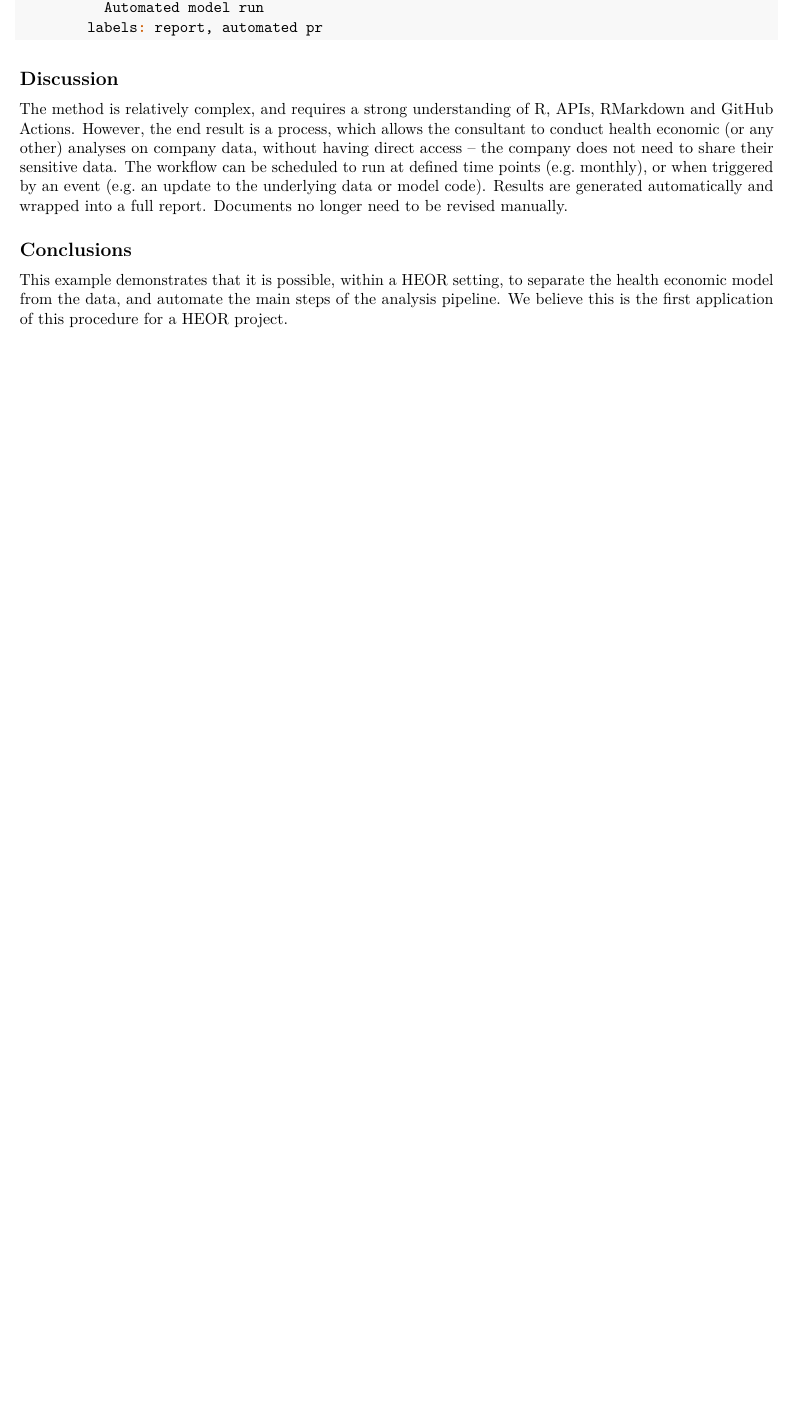
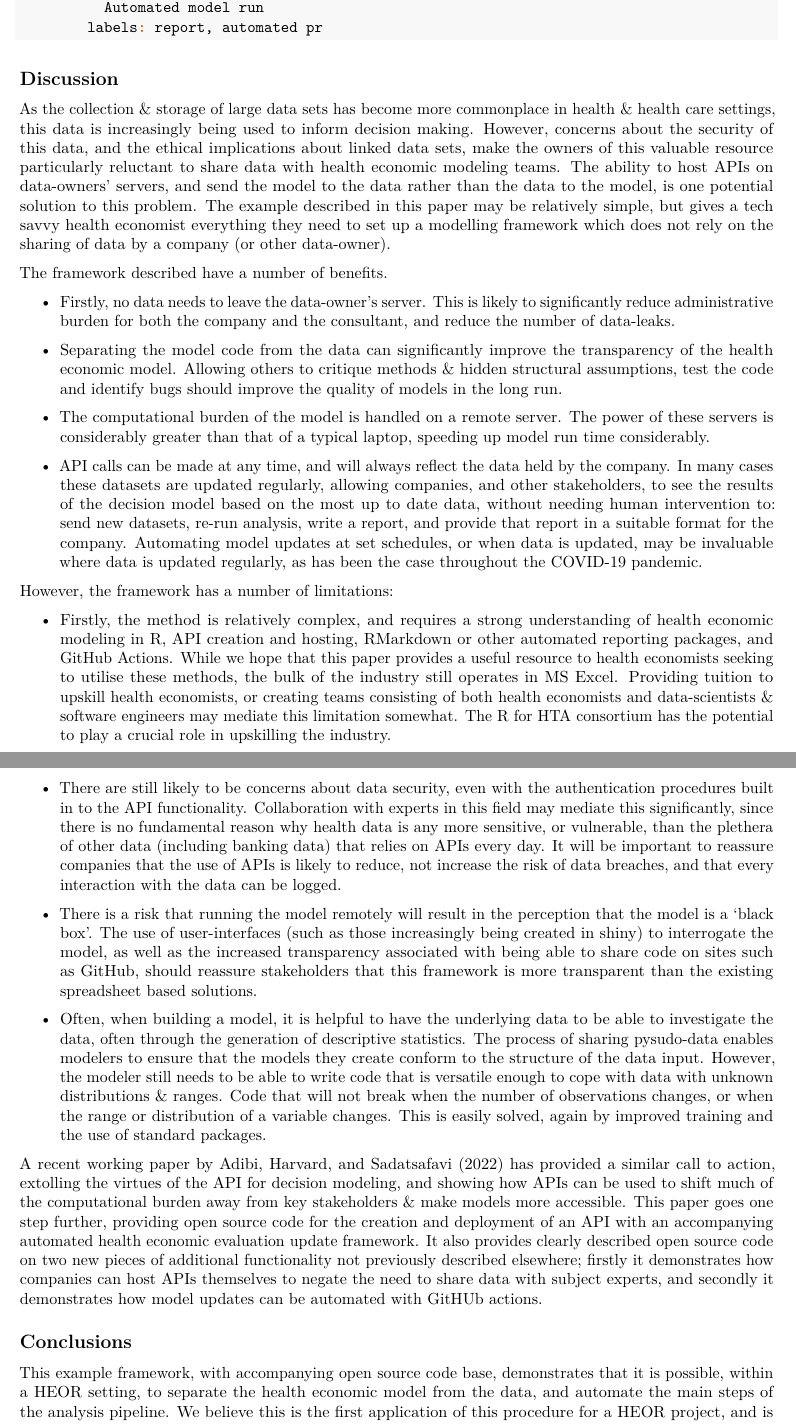
Before and after one commit to RobertASmithBresMed/plumberHE, an R Markdown document (report/academic_paper.Rmd): part of page 7 of 8 before the commit and two parts of pages 7 and 8 of 9 after it, the two joined at a grey line, cut so that both start at the same text, the shorter picture padded with empty space. Rendered offline with R 4.5, knitr and Pandoc, then LaTeX, with nearby package versions.

Commit message:
more updates to discussion section.

```diff
--- a/report/academic_paper.Rmd
+++ b/report/academic_paper.Rmd
@@ -152,11 +152,34 @@ In the example below we show how a GitHub Actions (other providers available) wo
 
 ## Discussion
 
-The method is relatively complex, and requires a strong understanding of R, APIs, RMarkdown and GitHub Actions. However, the end result is a process, which allows the consultant to conduct health economic (or any other) analyses on company data, without having direct access – the company does not need to share their sensitive data. The workflow can be scheduled to run at defined time points (e.g. monthly), or when triggered by an event (e.g. an update to the underlying data or model code). Results are generated automatically and wrapped into a full report. Documents no longer need to be revised manually.
+As the collection & storage of large data sets has become more commonplace in health & health care settings, this data is increasingly being used to inform decision making. However, concerns about the security of this data, and the ethical implications about linked data sets, make the owners of this valuable resource particularly reluctant to share data with health economic modeling teams. The ability to host APIs on data-owners' servers, and send the model to the data rather than the data to the model, is one potential solution to this problem. The example described in this paper may be relatively simple, but gives a tech savvy health economist everything they need to set up a modelling framework which does not rely on the sharing of data by a company (or other data-owner).
+
+The framework described have a number of benefits.
+
+* Firstly, no data needs to leave the data-owner's server. This is likely to significantly reduce administrative burden for both the company and the consultant, and reduce the number of data-leaks.
+
+* Separating the model code from the data can significantly improve the transparency of the health economic model. Allowing others to critique methods & hidden structural assumptions, test the code and identify bugs should improve the quality of models in the long run.
+
+* The computational burden of the model is handled on a remote server. The power of these servers is considerably greater than that of a typical laptop, speeding up model run time considerably.
+
+* API calls can be made at any time, and will always reflect the data held by the company. In many cases these datasets are updated regularly, allowing companies, and other stakeholders, to see the results of the decision model based on the most up to date data, without needing human intervention to: send new datasets, re-run analysis, write a report, and provide that report in a suitable format for the company. Automating model updates at set schedules, or when data is updated, may be invaluable where data is updated regularly, as has been the case throughout the COVID-19 pandemic.
+
+However, the framework has a number of limitations:
+
+* Firstly, the method is relatively complex, and requires a strong understanding of health economic modeling in R, API creation and hosting, RMarkdown or other automated reporting packages, and GitHub Actions. While we hope that this paper provides a useful resource to health economists seeking to utilise these methods, the bulk of the industry still operates in MS Excel. Providing tuition to upskill health economists, or creating teams consisting of both health economists and data-scientists & software engineers may mediate this limitation somewhat. The [R for HTA consortium](https://r-hta.org/) has the potential to play a crucial role in upskilling the industry.
+
+* There are still likely to be concerns about data security, even with the authentication procedures built in to the API functionality. Collaboration with experts in this field may mediate this significantly, since there is no fundamental reason why health data is any more sensitive, or vulnerable, than the plethera of other data (including banking data) that relies on APIs every day. It will be important to reassure companies that the use of APIs is likely to reduce, not increase the risk of data breaches, and that every interaction with the data can be logged.
+
+* There is a risk that running the model remotely will result in the perception that the model is a 'black box'. The use of user-interfaces (such as those increasingly being created in shiny) to interrogate the model, as well as the increased transparency associated with being able to share code on sites such as GitHub, should reassure stakeholders that this framework is more transparent than the existing spreadsheet based solutions.
+
+* Often, when building a model, it is helpful to have the underlying data to be able to investigate the data, often through the generation of descriptive statistics. The process of sharing pysudo-data enables modelers to ensure that the models they create conform to the structure of the data input. However, the modeler still needs to be able to write code that is versatile enough to cope with data with unknown distributions & ranges. Code that will not break when the number of observations changes, or when the range or distribution of a variable changes. This is easily solved, again by improved training and the use of standard packages.
+
+A recent working paper by @adibi2022programmable has provided a similar call to action, extolling the virtues of the API for decision modeling, and showing how APIs can be used to shift much of the computational burden away from key stakeholders & make models more accessible. This paper goes one step further, providing open source code for the creation and deployment of an API with an accompanying automated health economic evaluation update framework. It also provides clearly described open source code on two new pieces of additional functionality not previously described elsewhere; firstly it demonstrates how companies can host APIs themselves to negate the need to share data with subject experts, and secondly it demonstrates how model updates can be automated with GitHUb actions.
+
 
 ## Conclusions
 
-This example demonstrates that it is possible, within a HEOR setting, to separate the health economic model from the data, and automate the main steps of the analysis pipeline. We believe this is the first application of this procedure for a HEOR project.
+This example framework, with accompanying open source code base, demonstrates that it is possible, within a HEOR setting, to separate the health economic model from the data, and automate the main steps of the analysis pipeline. We believe this is the first application of this procedure for a HEOR project, and is certainly the first example to be made open source for the benefit of the wider community. We hope that this framework will improve the transparency of health economic models, reduce the cost & administrative burden of updating models, and increase the speed at which updates can occur.
 
 \newpage
 ## References
```
